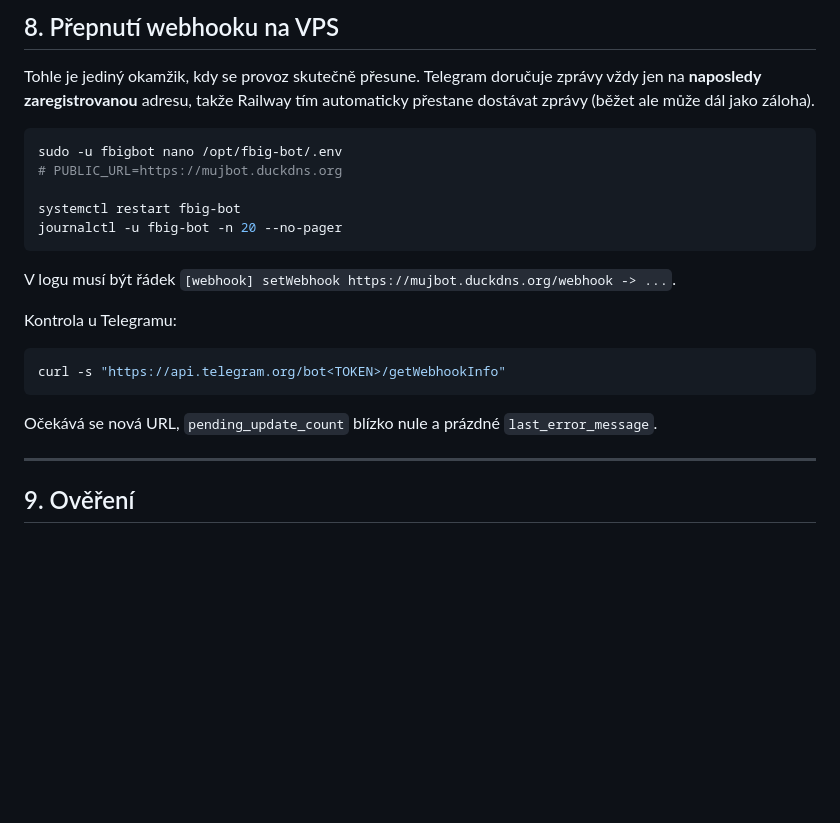
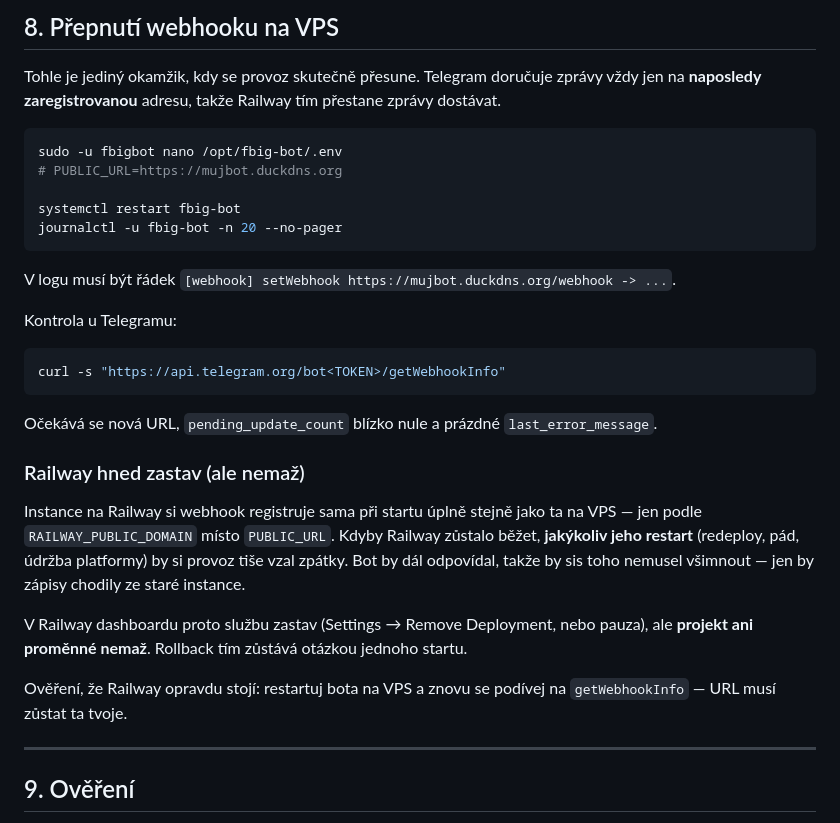
Before and after one commit to tomas-novak/fb-ig-video-extractor, a Markdown page: docs/migration/01-phase-a-vps.md, the part around the change. Rendered like a GitHub page; blank space fills up the shorter version.

````diff
--- a/docs/migration/01-phase-a-vps.md
+++ b/docs/migration/01-phase-a-vps.md
@@ -228,7 +228,7 @@ crontab -e
 
 Tohle je jediný okamžik, kdy se provoz skutečně přesune. Telegram doručuje
 zprávy vždy jen na **naposledy zaregistrovanou** adresu, takže Railway tím
-automaticky přestane dostávat zprávy (běžet ale může dál jako záloha).
+přestane zprávy dostávat.
 
 ```bash
 sudo -u fbigbot nano /opt/fbig-bot/.env
@@ -248,6 +248,21 @@ curl -s "https://api.telegram.org/bot<TOKEN>/getWebhookInfo"
 
 Očekává se nová URL, `pending_update_count` blízko nule a prázdné
 `last_error_message`.
+
+### Railway hned zastav (ale nemaž)
+
+Instance na Railway si webhook registruje sama při startu úplně stejně jako
+ta na VPS — jen podle `RAILWAY_PUBLIC_DOMAIN` místo `PUBLIC_URL`. Kdyby
+Railway zůstalo běžet, **jakýkoliv jeho restart** (redeploy, pád, údržba
+platformy) by si provoz tiše vzal zpátky. Bot by dál odpovídal, takže by
+sis toho nemusel všimnout — jen by zápisy chodily ze staré instance.
+
+V Railway dashboardu proto službu zastav (Settings → Remove Deployment,
+nebo pauza), ale **projekt ani proměnné nemaž**. Rollback tím zůstává
+otázkou jednoho startu.
+
+Ověření, že Railway opravdu stojí: restartuj bota na VPS a znovu se podívej
+na `getWebhookInfo` — URL musí zůstat ta tvoje.
 
 ---
 
````
Also changed, not shown: docs/migration/00-overview.md (+2 -0 lines), docs/migration/03-rollback.md (+39 -21 lines).
